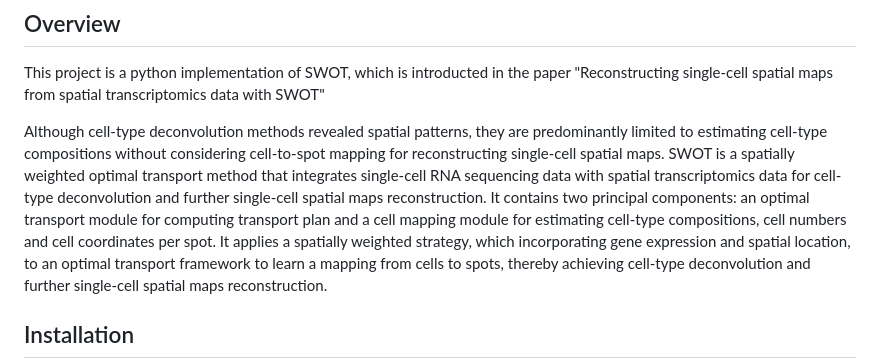
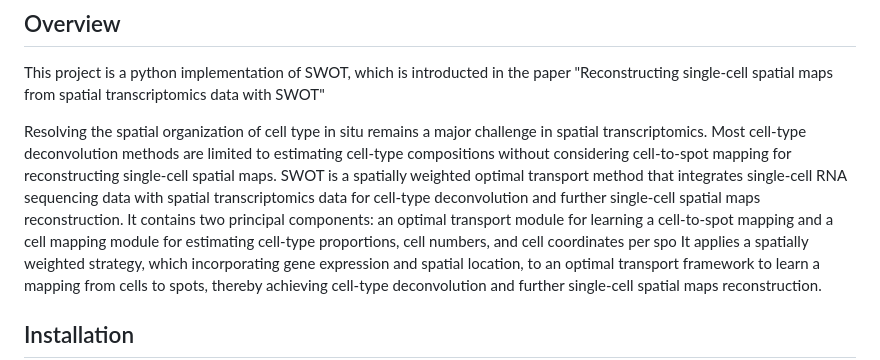
Before and after one commit to GaoLabXDU/SWOT, a Markdown page: README.md, the part around one of its changes. GitHub-like rendering.

```diff
--- a/README.md
+++ b/README.md
@@ -15,9 +15,9 @@ Reconstructing single-cell spatial maps from spatial transcriptomics data with S
 ## Overview
 This project is a python implementation of SWOT, which is introducted in the paper "Reconstructing single-cell spatial maps from spatial transcriptomics data with SWOT"
 
-Although cell-type deconvolution methods revealed spatial patterns, they are predominantly limited to estimating cell-type compositions without considering cell-to-spot mapping for reconstructing single-cell spatial maps.
+Resolving the spatial organization of cell type in situ remains a major challenge in spatial transcriptomics. Most cell-type deconvolution methods are limited to estimating cell-type compositions without considering cell-to-spot mapping for reconstructing single-cell spatial maps.
 SWOT is a spatially weighted optimal transport method that integrates single-cell RNA sequencing data with spatial transcriptomics data for cell-type deconvolution and further single-cell spatial maps reconstruction.
-It contains two principal components: an optimal transport module for computing transport plan and a cell mapping module for estimating cell-type compositions, cell numbers and cell coordinates per spot.
+It contains two principal components: an optimal transport module for learning a cell-to-spot mapping and a cell mapping module for estimating cell-type proportions, cell numbers, and cell coordinates per spo
 It applies a spatially weighted strategy, which incorporating gene expression and spatial location, to an optimal transport framework to learn a mapping from cells to spots, thereby achieving cell-type deconvolution and further single-cell spatial maps reconstruction.
 
 
```
Also changed, not shown: other parts of README.md (+1 -1 lines).
